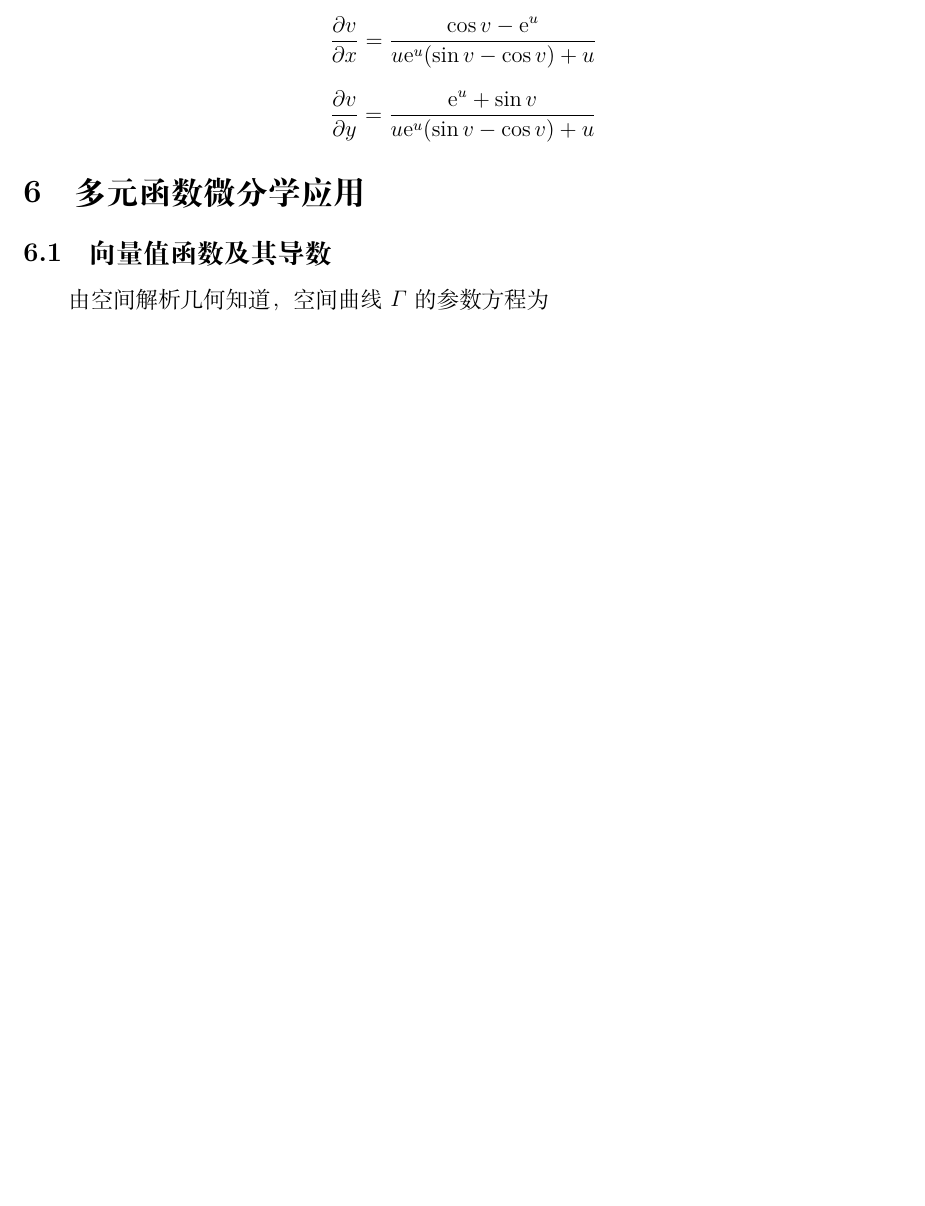
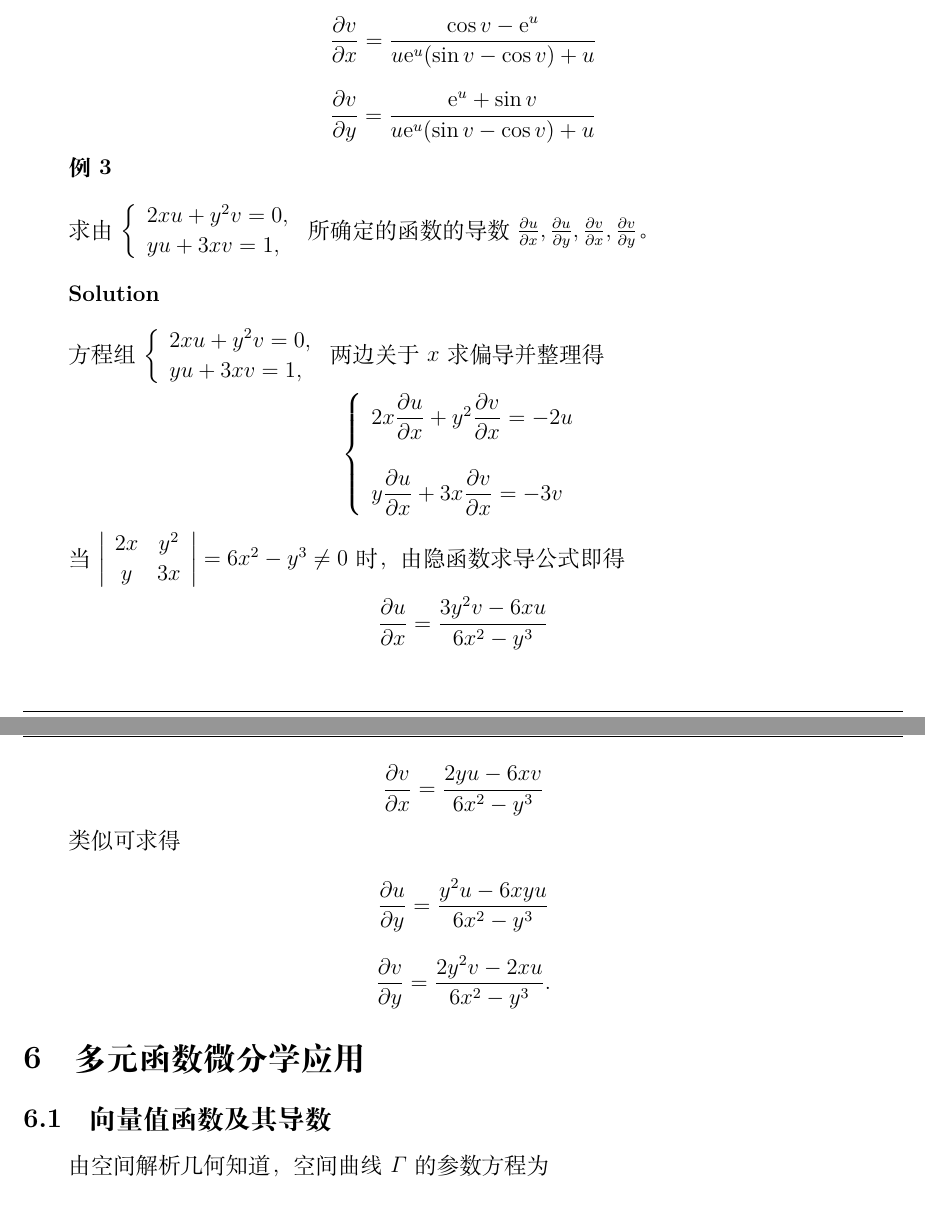
Before and after one commit to WHULai/Curriculums, a LaTeX document (Advanced Mathematics/Chapter 09 Notes.tex): part of page 25 of 26 before the commit and two parts of pages 25 and 26 of 27 after it, the two joined at a grey line, cut so that both start at the same text, the shorter picture padded with empty space. Compiled offline with XeLaTeX.

Commit message:
Add example problem 3 to Advanced Mathematics Chapter 9 Section 5 Notes

```diff
--- a/Advanced Mathematics/Chapter 09 Notes.tex
+++ b/Advanced Mathematics/Chapter 09 Notes.tex
@@ -1577,6 +1577,48 @@
         \frac{\partial v}{\partial y}=\frac{\mathrm{e}^u+\sin v}{u \mathrm{e}^u(\sin v-\cos v)+u}
     $$
 
+    \textbf{例3}
+    \vspace{1em}
+
+    求由$\left\{\begin{array}{l}2 x u+y^2 v=0, \\ y u+3 x v=1,\end{array}\right.$
+    所确定的函数的导数$\frac{\partial u}{\partial x}, \frac{\partial u}{\partial y},
+    \frac{\partial v}{\partial x}, \frac{\partial v}{\partial y}$。
+    \vspace{1em}
+
+    \textbf{Solution}
+    \vspace{1em}
+
+    方程组$\left\{\begin{array}{l}2 x u+y^2 v=0, \\ y u+3 x v=1,\end{array}\right.$
+    两边关于\(x\)求偏导并整理得
+
+    $$
+        \left\{\begin{array}{l}
+            2 x \dfrac{\partial u}{\partial x}+y^2 \dfrac{\partial v}{\partial x}=-2 u \\ \\
+            y \dfrac{\partial u}{\partial x}+3 x \dfrac{\partial v}{\partial x}=-3 v
+        \end{array}\right.
+    $$
+
+    当$\left|\begin{array}{cc}2 x & y^2 \\ y & 3 x\end{array}\right|=6 x^2-y^3 \neq 0$时，
+    由隐函数求导公式即得
+
+    $$
+        \frac{\partial u}{\partial x}=\frac{3 y^2 v-6 x u}{6 x^2-y^3}
+    $$
+
+    $$
+        \frac{\partial v}{\partial x}=\frac{2 y u-6 x v}{6 x^2-y^3}
+    $$
+
+    类似可求得
+
+    $$
+        \frac{\partial u}{\partial y}=\frac{y^2 u-6 x y u}{6 x^2-y^3}
+    $$
+
+    $$
+        \frac{\partial v}{\partial y}=\frac{2 y^2 v-2 x u}{6 x^2-y^3} .
+    $$
+
 \section{多元函数微分学应用}
 
 \subsection{向量值函数及其导数}
```
Also changed, not shown: Advanced Mathematics/Chapter 09 Notes.pdf.
